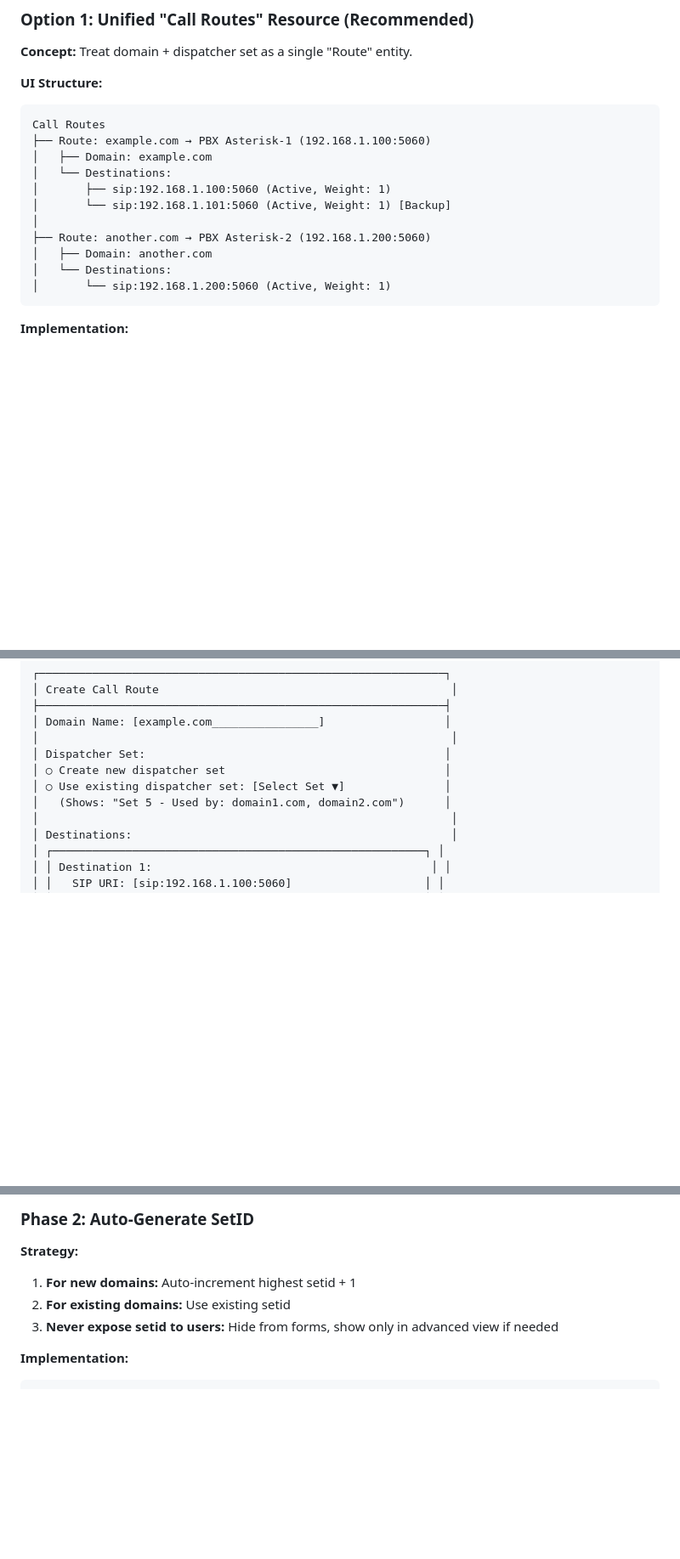
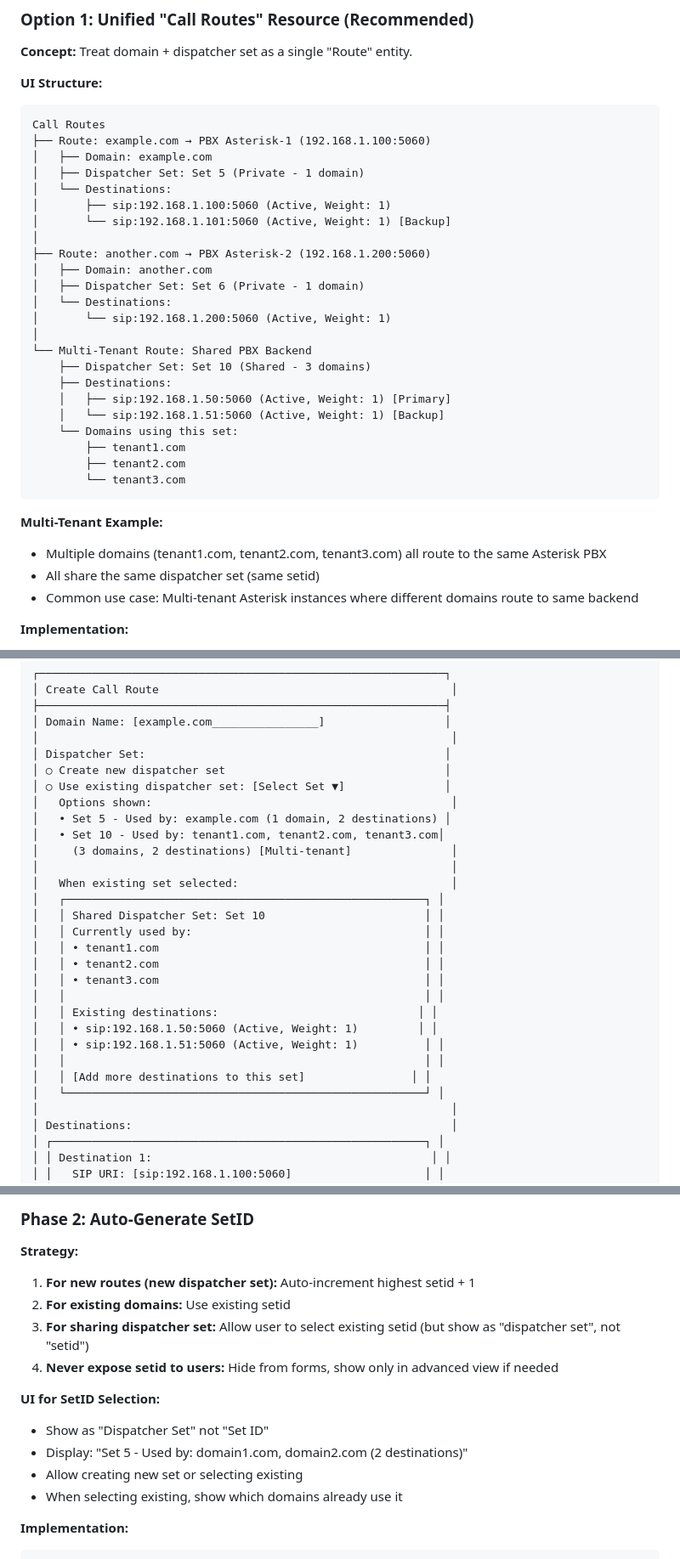
Before and after one commit to aelintra/pbx3sbc-admin, a Markdown page: workingdocs/ROUTE-UX-IMPROVEMENTS.md, 3 parts joined by grey strips. Shown at 85% size. Rendered like a GitHub page; blank space fills up the shorter version.

Commit message:
docs: Add multi-tenant example to Route UX planning
- Show example of multiple domains routing to same backend
- Add dispatcher set-centric view option
- Clarify UI for selecting shared dispatcher sets
- Document multi-tenant Asterisk use case

````diff
--- a/workingdocs/ROUTE-UX-IMPROVEMENTS.md
+++ b/workingdocs/ROUTE-UX-IMPROVEMENTS.md
@@ -34,15 +34,32 @@
 Call Routes
 ├── Route: example.com → PBX Asterisk-1 (192.168.1.100:5060)
 │   ├── Domain: example.com
+│   ├── Dispatcher Set: Set 5 (Private - 1 domain)
 │   └── Destinations:
 │       ├── sip:192.168.1.100:5060 (Active, Weight: 1)
 │       └── sip:192.168.1.101:5060 (Active, Weight: 1) [Backup]
 │
 ├── Route: another.com → PBX Asterisk-2 (192.168.1.200:5060)
 │   ├── Domain: another.com
+│   ├── Dispatcher Set: Set 6 (Private - 1 domain)
 │   └── Destinations:
 │       └── sip:192.168.1.200:5060 (Active, Weight: 1)
+│
+└── Multi-Tenant Route: Shared PBX Backend
+    ├── Dispatcher Set: Set 10 (Shared - 3 domains)
+    ├── Destinations:
+    │   ├── sip:192.168.1.50:5060 (Active, Weight: 1) [Primary]
+    │   └── sip:192.168.1.51:5060 (Active, Weight: 1) [Backup]
+    └── Domains using this set:
+        ├── tenant1.com
+        ├── tenant2.com
+        └── tenant3.com
 ```
+
+**Multi-Tenant Example:**
+- Multiple domains (tenant1.com, tenant2.com, tenant3.com) all route to the same Asterisk PBX
+- All share the same dispatcher set (same setid)
+- Common use case: Multi-tenant Asterisk instances where different domains route to same backend
 
 **Implementation:**
 - New `CallRouteResource` (or `SipRouteResource`)
@@ -190,7 +207,25 @@ Navigation:
 │ Dispatcher Set:                                             │
 │ ○ Create new dispatcher set                                 │
 │ ○ Use existing dispatcher set: [Select Set ▼]               │
-│   (Shows: "Set 5 - Used by: domain1.com, domain2.com")      │
+│   Options shown:                                             │
+│   • Set 5 - Used by: example.com (1 domain, 2 destinations) │
+│   • Set 10 - Used by: tenant1.com, tenant2.com, tenant3.com│
+│     (3 domains, 2 destinations) [Multi-tenant]               │
+│                                                              │
+│   When existing set selected:                                │
+│   ┌──────────────────────────────────────────────────────┐ │
+│   │ Shared Dispatcher Set: Set 10                        │ │
+│   │ Currently used by:                                   │ │
+│   │ • tenant1.com                                        │ │
+│   │ • tenant2.com                                        │ │
+│   │ • tenant3.com                                        │ │
+│   │                                                      │ │
+│   │ Existing destinations:                              │ │
+│   │ • sip:192.168.1.50:5060 (Active, Weight: 1)         │ │
+│   │ • sip:192.168.1.51:5060 (Active, Weight: 1)          │ │
+│   │                                                      │ │
+│   │ [Add more destinations to this set]                │ │
+│   └──────────────────────────────────────────────────────┘ │
 │                                                              │
 │ Destinations:                                                │
 │ ┌────────────────────────────────────────────────────────┐ │
@@ -221,9 +256,16 @@ Navigation:
 ### Phase 2: Auto-Generate SetID
 
 **Strategy:**
-1. **For new domains:** Auto-increment highest setid + 1
+1. **For new routes (new dispatcher set):** Auto-increment highest setid + 1
 2. **For existing domains:** Use existing setid
-3. **Never expose setid to users:** Hide from forms, show only in advanced view if needed
+3. **For sharing dispatcher set:** Allow user to select existing setid (but show as "dispatcher set", not "setid")
+4. **Never expose setid to users:** Hide from forms, show only in advanced view if needed
+
+**UI for SetID Selection:**
+- Show as "Dispatcher Set" not "Set ID"
+- Display: "Set 5 - Used by: domain1.com, domain2.com (2 destinations)"
+- Allow creating new set or selecting existing
+- When selecting existing, show which domains already use it
 
 **Implementation:**
 ```php
````
Also changed, not shown: other parts of workingdocs/ROUTE-UX-IMPROVEMENTS.md (+7 -0 lines).
